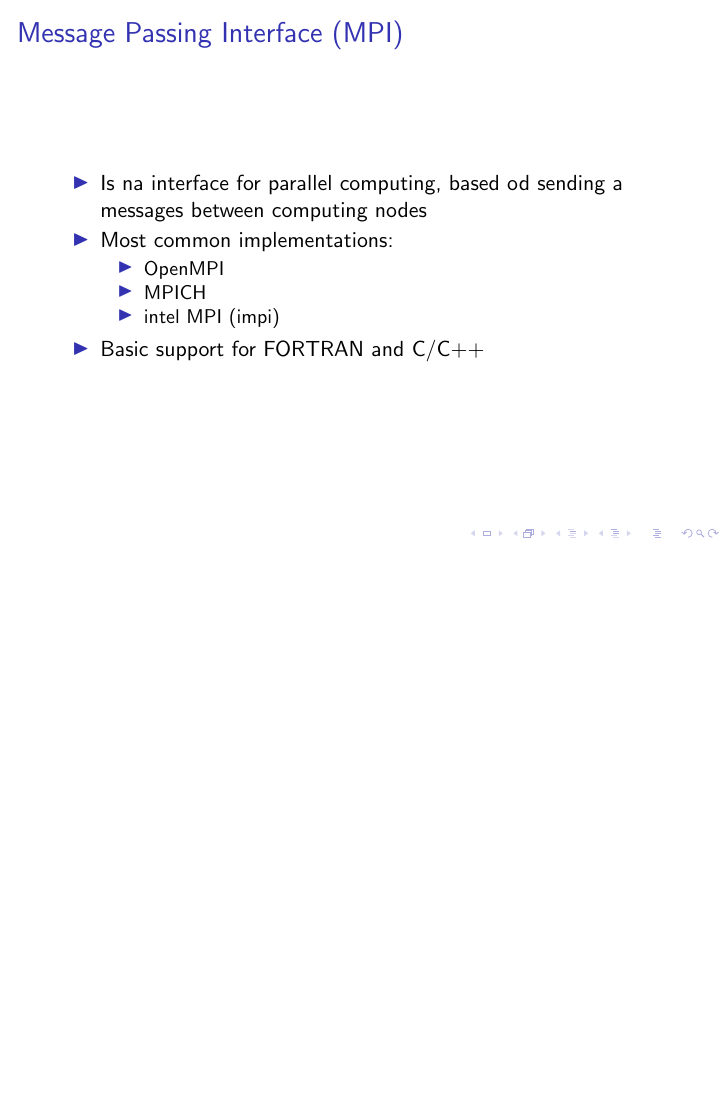
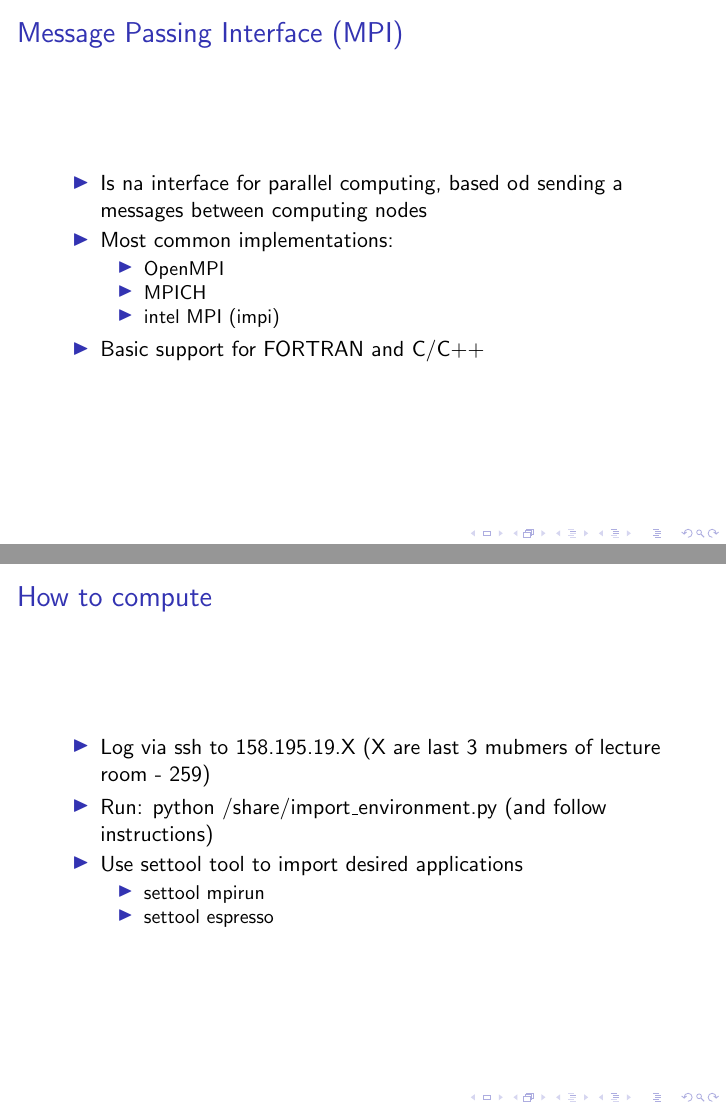
Before and after one commit to addman2/KvantSim, LaTeX slides (Beamer/Introduction_ESPRESSO.tex): page 4 of 4 before the commit and pages 4 and 5 of 5 after it, the two joined at a grey line, the shorter picture padded with empty space. Compiled offline with pdfLaTeX.

Commit message:
Updated intro to espresso presentation

```diff
--- a/Beamer/Introduction_ESPRESSO.tex
+++ b/Beamer/Introduction_ESPRESSO.tex
@@ -49,4 +49,17 @@
   \end{itemize}
 \end{frame}
 
+\begin{frame}
+  \frametitle{How to compute}
+  \begin{itemize}
+    \item Log via ssh to 158.195.19.X (X are last 3 mubmers of lecture room - 259)
+    \item Run: python /share/import\_environment.py (and follow instructions)
+    \item Use settool tool to import desired applications
+    \begin{itemize}
+      \item settool mpirun
+      \item settool espresso
+    \end{itemize}
+  \end{itemize}
+\end{frame}
+
 \end{document}
```
